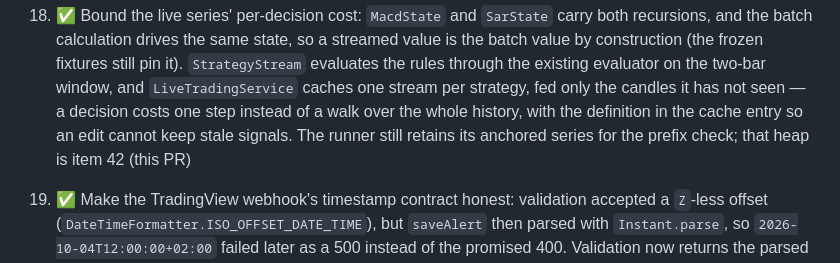
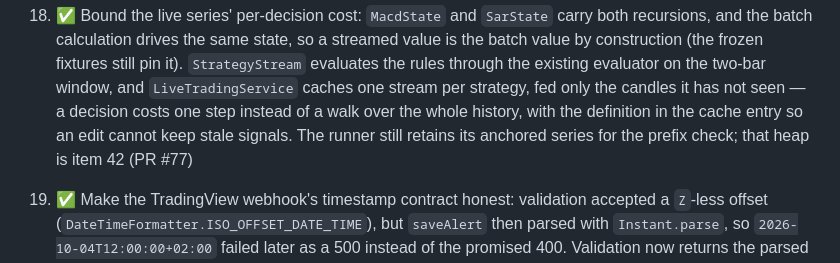
Before and after one commit to bluesman-org/autotrader, a Markdown page: PLAN.md, the part around the change. Drawn GitHub-style.

Commit message:
Name the PR in the plan entries
The item and the status line said "this PR" while the number was unknown.

```diff
--- a/PLAN.md
+++ b/PLAN.md
@@ -241,7 +241,7 @@ this PR).
     strategy, fed only the candles it has not seen — a decision costs one step instead of a walk
     over the whole history, with the definition in the cache entry so an edit cannot keep stale
     signals. The runner still retains its anchored series for the prefix check; that heap is item 42
-    (this PR)
+    (PR #77)
 19. ✅ Make the TradingView webhook's timestamp contract honest: validation accepted a `Z`-less
     offset (`DateTimeFormatter.ISO_OFFSET_DATE_TIME`), but `saveAlert` then parsed with
     `Instant.parse`, so `2026-10-04T12:00:00+02:00` failed later as a 500 instead of the promised
```
